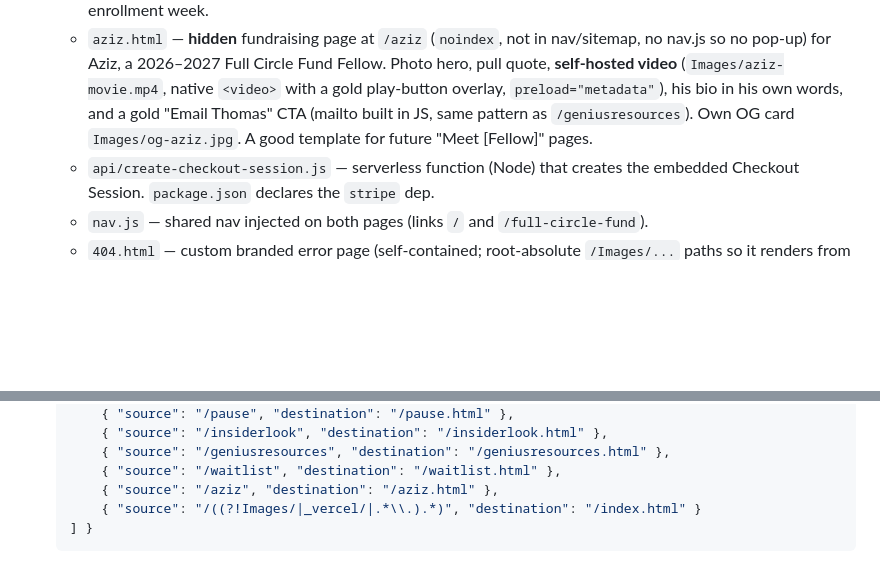
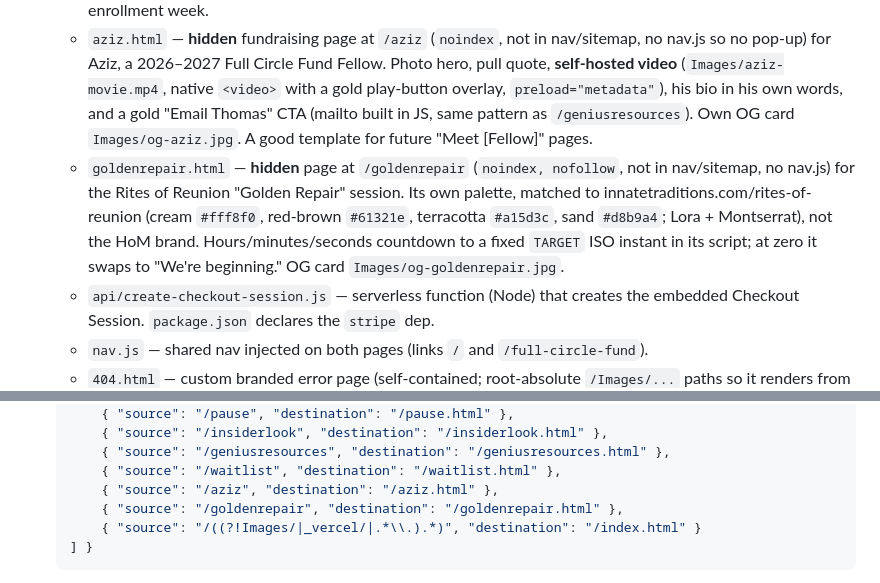
Before and after one commit to thomasdoochin-cell/heartofmen, a Markdown page: CLAUDE.md, 2 parts joined by grey strips. GitHub-like rendering; blank space fills up the shorter version.

Commit message:
CLAUDE.md: document /goldenrepair
Co-Authored-By: Claude Opus 5.5 <noreply@anthropic.com>

````diff
--- a/CLAUDE.md
+++ b/CLAUDE.md
@@ -15,6 +15,7 @@ This file is the permanent memory for the Heart of Men website. **Read it before
   - `waitlist.html` — **hidden** page at `/waitlist` (`noindex`, not in nav/sitemap). The Typeform replacement: one page, one submit, posting to **Formspree `f/myezwzjo`** — name*, email*, phone, how they heard, "which programs interest you?" (multi-select checkboxes incl. an *Other* box that reveals a text field), and a free-text closer. Reads `?email=` off the URL and prefills it, because the landing-page CTAs pass the address through. Only name + email are required, to keep completion high.
   - `insiderlook.html` — **hidden** page at `/insiderlook` (`noindex`, not in nav/sitemap). Same build as `/pause`; one email field posting to **Formspree `f/meaqyzpd`**. Sign-ups for the 2–4 behind-the-scenes emails during enrollment week.
   - `aziz.html` — **hidden** fundraising page at `/aziz` (`noindex`, not in nav/sitemap, no nav.js so no pop-up) for Aziz, a 2026–2027 Full Circle Fund Fellow. Photo hero, pull quote, **self-hosted video** (`Images/aziz-movie.mp4`, native `<video>` with a gold play-button overlay, `preload="metadata"`), his bio in his own words, and a gold "Email Thomas" CTA (mailto built in JS, same pattern as `/geniusresources`). Own OG card `Images/og-aziz.jpg`. A good template for future "Meet [Fellow]" pages.
+  - `goldenrepair.html` — **hidden** page at `/goldenrepair` (`noindex, nofollow`, not in nav/sitemap, no nav.js) for the Rites of Reunion "Golden Repair" session. Its own palette, matched to innatetraditions.com/rites-of-reunion (cream `#fff8f0`, red-brown `#61321e`, terracotta `#a15d3c`, sand `#d8b9a4`; Lora + Montserrat), not the HoM brand. Hours/minutes/seconds countdown to a fixed `TARGET` ISO instant in its script; at zero it swaps to "We're beginning." OG card `Images/og-goldenrepair.jpg`.
   - `api/create-checkout-session.js` — serverless function (Node) that creates the embedded Checkout Session. `package.json` declares the `stripe` dep.
   - `nav.js` — shared nav injected on both pages (links `/` and `/full-circle-fund`).
   - `404.html` — custom branded error page (self-contained; root-absolute `/Images/...` paths so it renders from any URL).
@@ -93,6 +94,7 @@ All below-the-fold `<img>` have `loading="lazy" decoding="async"`. The **only ea
       { "source": "/geniusresources", "destination": "/geniusresources.html" },
       { "source": "/waitlist", "destination": "/waitlist.html" },
       { "source": "/aziz", "destination": "/aziz.html" },
+      { "source": "/goldenrepair", "destination": "/goldenrepair.html" },
       { "source": "/((?!Images/|_vercel/|.*\\.).*)", "destination": "/index.html" }
   ] }
   ```
````
